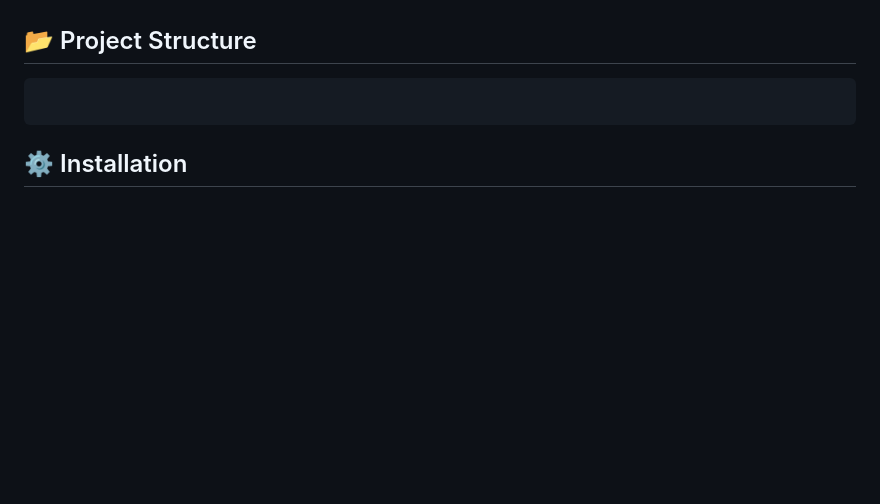
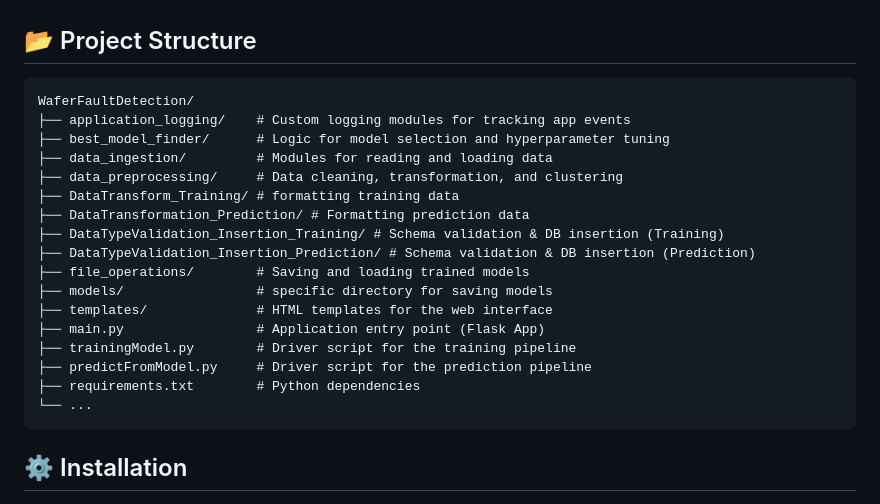
Before and after one commit to Arnab-Ghosh7/WaferFaultDetection, a Markdown page: README.md, the part around the change. Drawn GitHub-style; blank space fills up the shorter version.

````diff
--- a/README.md
+++ b/README.md
@@ -44,7 +44,23 @@ The solution is wrapped in a user-friendly Flask web application, allowing opera
 ## 📂 Project Structure
 
 ```
-
+WaferFaultDetection/
+├── application_logging/    # Custom logging modules for tracking app events
+├── best_model_finder/      # Logic for model selection and hyperparameter tuning
+├── data_ingestion/         # Modules for reading and loading data
+├── data_preprocessing/     # Data cleaning, transformation, and clustering
+├── DataTransform_Training/ # formatting training data
+├── DataTransformation_Prediction/ # Formatting prediction data
+├── DataTypeValidation_Insertion_Training/ # Schema validation & DB insertion (Training)
+├── DataTypeValidation_Insertion_Prediction/ # Schema validation & DB insertion (Prediction)
+├── file_operations/        # Saving and loading trained models
+├── models/                 # specific directory for saving models
+├── templates/              # HTML templates for the web interface
+├── main.py                 # Application entry point (Flask App)
+├── trainingModel.py        # Driver script for the training pipeline
+├── predictFromModel.py     # Driver script for the prediction pipeline
+├── requirements.txt        # Python dependencies
+└── ...
 ```
 
 ## ⚙️ Installation
````
